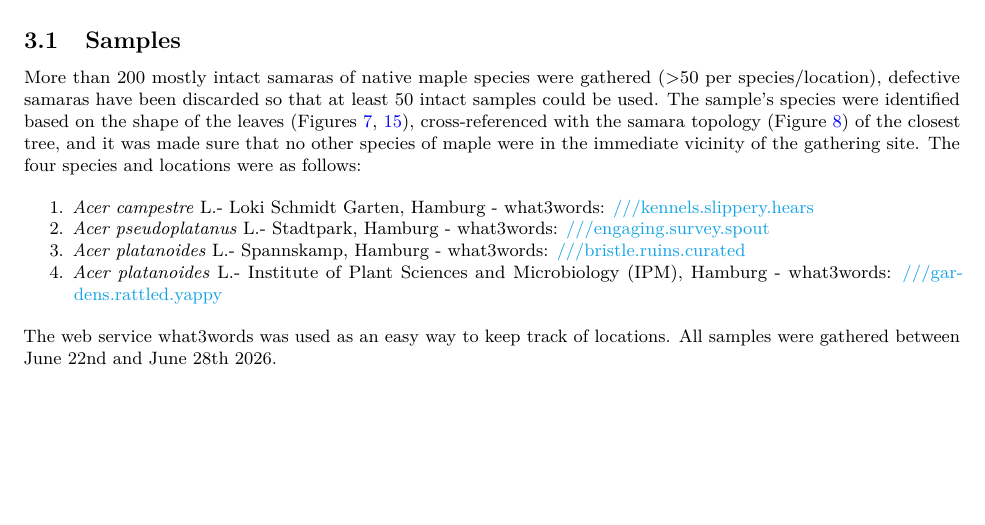
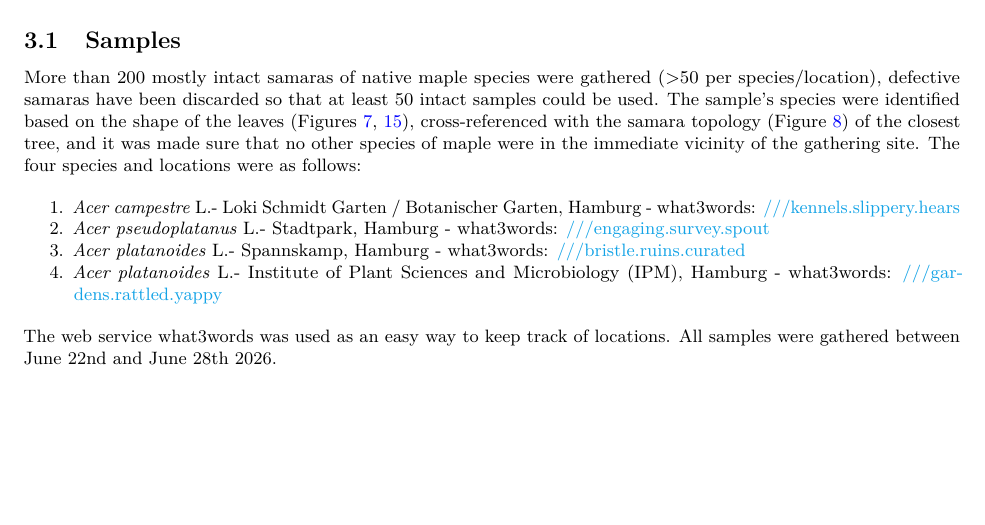
Before and after one commit to florianmischke/shape-optimisation-of-samaras, an R Markdown document (bachelorarbeit-florian-mischke.Rmd): part of page 15 of 26, cut so that both start at the same text. Rendered offline with R 4.5, knitr and Pandoc, then LaTeX, with nearby package versions.

Commit message:
Update bachelorarbeit-florian-mischke.Rmd

```diff
--- a/bachelorarbeit-florian-mischke.Rmd
+++ b/bachelorarbeit-florian-mischke.Rmd
@@ -410,7 +410,7 @@ knitr::include_graphics("img/introduction/mars_landing.png")
 
 More than 200 mostly intact samaras of native maple species were gathered (\>50 per species/location), defective samaras have been discarded so that at least 50 intact samples could be used. The sample's species were identified based on the shape of the leaves (Figures \ref{fig:leaves_maple_species}, \ref{fig:maple_leaves_schmeil}), cross-referenced with the samara topology (Figure \ref{fig:maple_samaras_lea}) of the closest tree, and it was made sure that no other species of maple were in the immediate vicinity of the gathering site. The four species and locations were as follows:
 
-1.  *Acer campestre* \acs{l}- Loki Schmidt Garten, Hamburg - what3words: [///kennels.slippery.hears](https://w3w.co/kennels.slippery.hears)
+1.  *Acer campestre* \acs{l}- Loki Schmidt Garten / Botanischer Garten, Hamburg - what3words: [///kennels.slippery.hears](https://w3w.co/kennels.slippery.hears)
 2.  *Acer pseudoplatanus* \acs{l}- Stadtpark, Hamburg - what3words: [///engaging.survey.spout](https://w3w.co/engaging.survey.spout)
 3.  *Acer platanoides* \acs{l}- Spannskamp, Hamburg - what3words: [///bristle.ruins.curated](https://w3w.co/bristle.ruins.curated)
 4.  *Acer platanoides* \acs{l}- \ac{ipm}, Hamburg - what3words: [///gardens.rattled.yappy](https://w3w.co/gardens.rattled.yappy)
```
